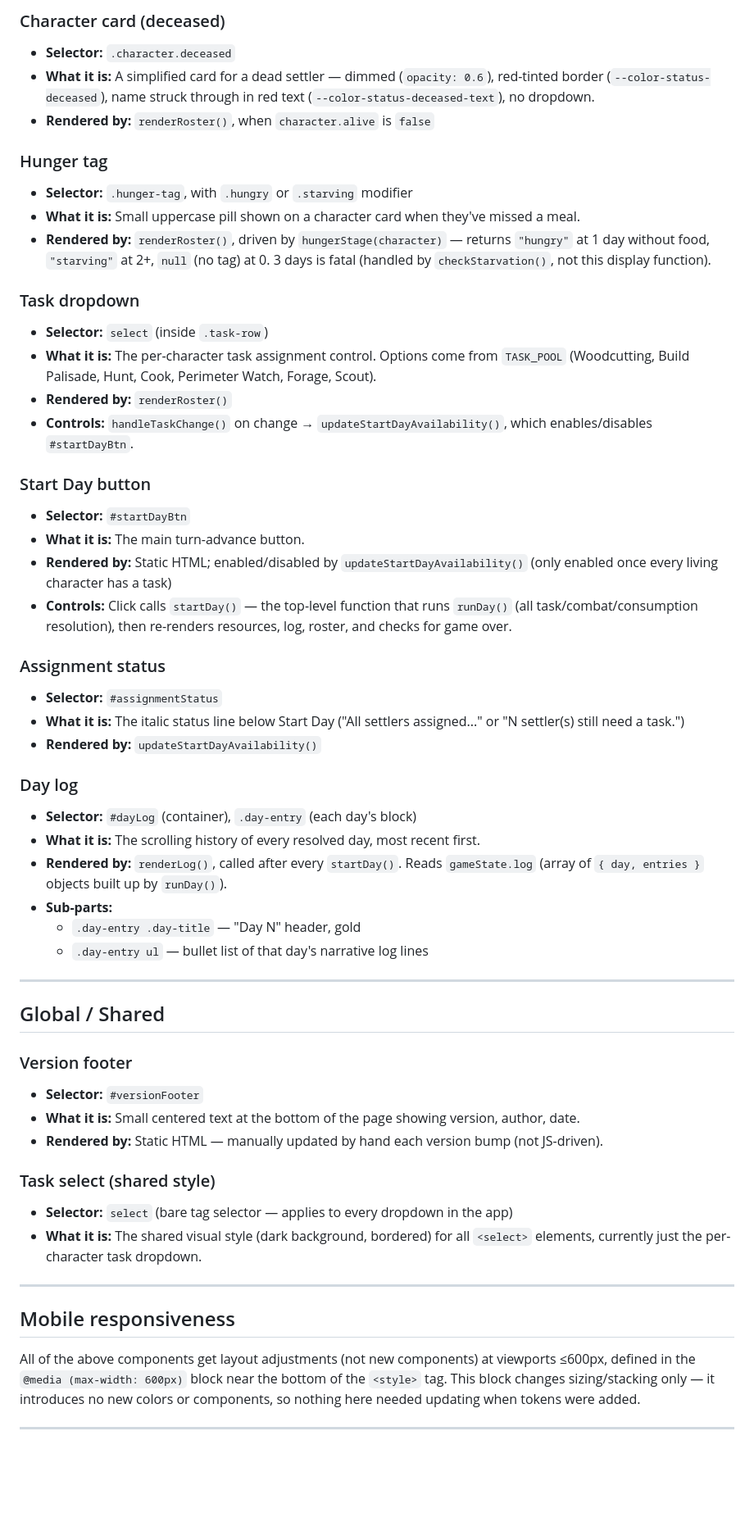
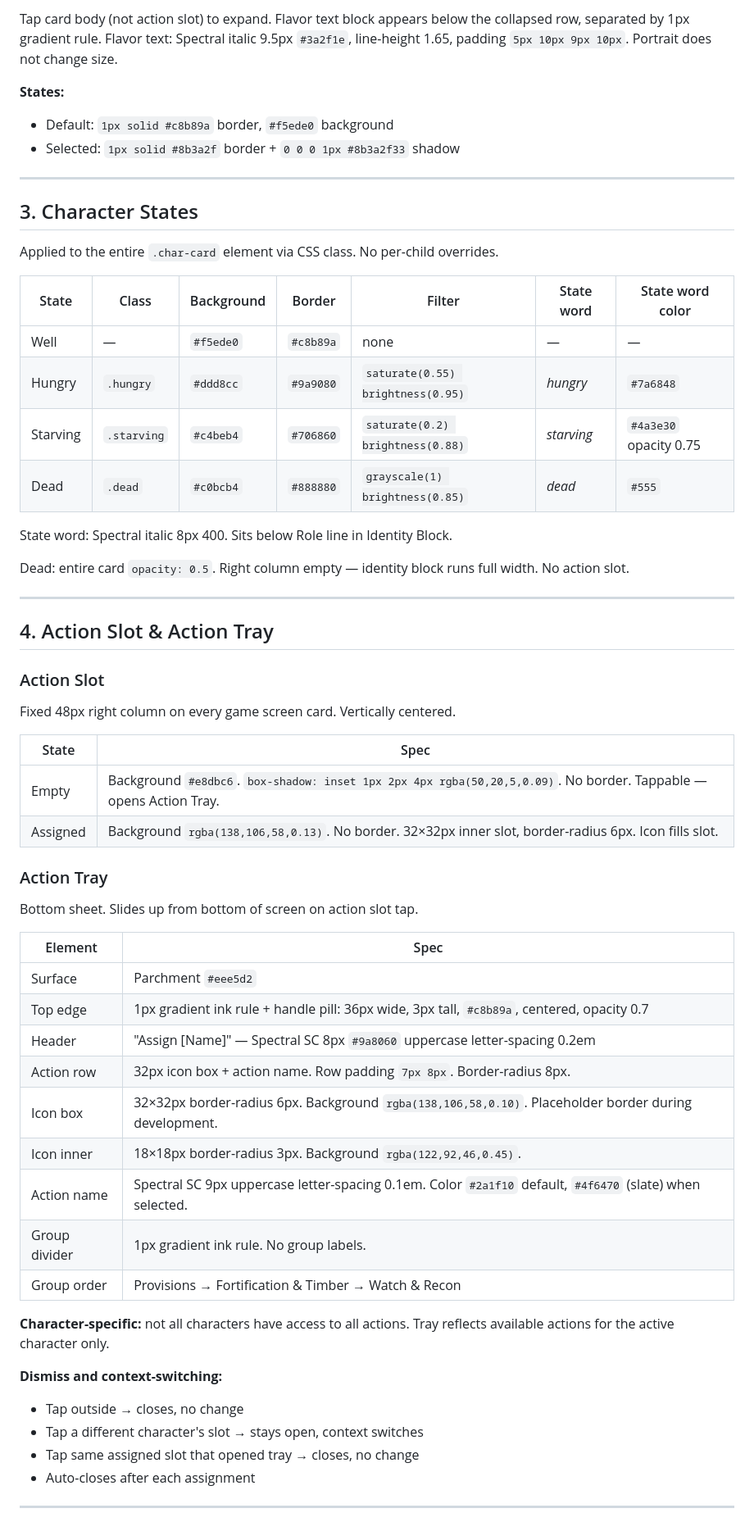
Before and after one commit to wmdutton/barbarians, a Markdown page: docs/components.md, the part around one of its changes. Shown at 82% size. GitHub-like rendering; blank space fills up the shorter version.

Commit message:
Update docs to v0500
Ensures that all locked components and tokens are saved as sources up to v0500.

```diff
--- a/docs/components.md
+++ b/docs/components.md
@@ -107,61 +102,63 @@ Controlled by `#gameScreen` (hidden until `confirmVanguard()` runs).
 
-### Character card (deceased)
-- **Selector:** `.character.deceased`
-- **What it is:** A simplified card for a dead settler — dimmed (`opacity: 0.6`), red-tinted border (`--color-status-deceased`), name struck through in red text (`--color-status-deceased-text`), no dropdown.
-- **Rendered by:** `renderRoster()`, when `character.alive` is `false`
+Tap card body (not action slot) to expand. Flavor text block appears below the collapsed row, separated by 1px gradient rule. Flavor text: Spectral italic 9.5px `#3a2f1e`, line-height 1.65, padding `5px 10px 9px 10px`. Portrait does not change size.
 
-### Hunger tag
-- **Selector:** `.hunger-tag`, with `.hungry` or `.starving` modifier
-- **What it is:** Small uppercase pill shown on a character card when they've missed a meal.
-- **Rendered by:** `renderRoster()`, driven by `hungerStage(character)` — returns `"hungry"` at 1 day without food, `"starving"` at 2+, `null` (no tag) at 0. 3 days is fatal (handled by `checkStarvation()`, not this display function).
-
-### Task dropdown
-- **Selector:** `select` (inside `.task-row`)
-- **What it is:** The per-character task assignment control. Options come from `TASK_POOL` (Woodcutting, Build Palisade, Hunt, Cook, Perimeter Watch, Forage, Scout).
-- **Rendered by:** `renderRoster()`
-- **Controls:** `handleTaskChange()` on change → `updateStartDayAvailability()`, which enables/disables `#startDayBtn`.
-
-### Start Day button
-- **Selector:** `#startDayBtn`
-- **What it is:** The main turn-advance button.
-- **Rendered by:** Static HTML; enabled/disabled by `updateStartDayAvailability()` (only enabled once every living character has a task)
-- **Controls:** Click calls `startDay()` — the top-level function that runs `runDay()` (all task/combat/consumption resolution), then re-renders resources, log, roster, and checks for game over.
-
-### Assignment status
-- **Selector:** `#assignmentStatus`
-- **What it is:** The italic status line below Start Day ("All settlers assigned..." or "N settler(s) still need a task.")
-- **Rendered by:** `updateStartDayAvailability()`
-
-### Day log
-- **Selector:** `#dayLog` (container), `.day-entry` (each day's block)
-- **What it is:** The scrolling history of every resolved day, most recent first.
-- **Rendered by:** `renderLog()`, called after every `startDay()`. Reads `gameState.log` (array of `{ day, entries }` objects built up by `runDay()`).
-- **Sub-parts:**
-  - `.day-entry .day-title` — "Day N" header, gold
-  - `.day-entry ul` — bullet list of that day's narrative log lines
+**States:**
+- Default: `1px solid #c8b89a` border, `#f5ede0` background
+- Selected: `1px solid #8b3a2f` border + `0 0 0 1px #8b3a2f33` shadow
 
 ---
 
-## Global / Shared
+## 3. Character States
 
-### Version footer
-- **Selector:** `#versionFooter`
-- **What it is:** Small centered text at the bottom of the page showing version, author, date.
-- **Rendered by:** Static HTML — manually updated by hand each version bump (not JS-driven).
+Applied to the entire `.char-card` element via CSS class. No per-child overrides.
 
-### Task select (shared style)
-- **Selector:** `select` (bare tag selector — applies to every dropdown in the app)
-- **What it is:** The shared visual style (dark background, bordered) for all `<select>` elements, currently just the per-character task dropdown.
+| State | Class | Background | Border | Filter | State word | State word color |
+|---|---|---|---|---|---|---|
+| Well | — | `#f5ede0` | `#c8b89a` | none | — | — |
+| Hungry | `.hungry` | `#ddd8cc` | `#9a9080` | `saturate(0.55) brightness(0.95)` | *hungry* | `#7a6848` |
+| Starving | `.starving` | `#c4beb4` | `#706860` | `saturate(0.2) brightness(0.88)` | *starving* | `#4a3e30` opacity 0.75 |
+| Dead | `.dead` | `#c0bcb4` | `#888880` | `grayscale(1) brightness(0.85)` | *dead* | `#555` |
+
+State word: Spectral italic 8px 400. Sits below Role line in Identity Block.
+
+Dead: entire card `opacity: 0.5`. Right column empty — identity block runs full width. No action slot.
 
 ---
 
-## Mobile responsiveness
+## 4. Action Slot & Action Tray
 
-All of the above components get layout adjustments (not new components) at
-viewports ≤600px, defined in the `@media (max-width: 600px)` block near the
-bottom of the `<style>` tag. This block changes sizing/stacking only — it
-introduces no new colors or components, so nothing here needed updating
-when tokens were added.
+### Action Slot
+
+Fixed 48px right column on every game screen card. Vertically centered.
+
+| State | Spec |
+|---|---|
+| Empty | Background `#e8dbc6`. `box-shadow: inset 1px 2px 4px rgba(50,20,5,0.09)`. No border. Tappable — opens Action Tray. |
+| Assigned | Background `rgba(138,106,58,0.13)`. No border. 32×32px inner slot, border-radius 6px. Icon fills slot. |
+
+### Action Tray
+
+Bottom sheet. Slides up from bottom of screen on action slot tap.
+
+| Element | Spec |
+|---|---|
+| Surface | Parchment `#eee5d2` |
+| Top edge | 1px gradient ink rule + handle pill: 36px wide, 3px tall, `#c8b89a`, centered, opacity 0.7 |
+| Header | "Assign [Name]" — Spectral SC 8px `#9a8060` uppercase letter-spacing 0.2em |
+| Action row | 32px icon box + action name. Row padding `7px 8px`. Border-radius 8px. |
+| Icon box | 32×32px border-radius 6px. Background `rgba(138,106,58,0.10)`. Placeholder border during development. |
+| Icon inner | 18×18px border-radius 3px. Background `rgba(122,92,46,0.45)`. |
+| Action name | Spectral SC 9px uppercase letter-spacing 0.1em. Color `#2a1f10` default, `#4f6470` (slate) when selected. |
+| Group divider | 1px gradient ink rule. No group labels. |
+| Group order | Provisions → Fortification & Timber → Watch & Recon |
+
+**Character-specific:** not all characters have access to all actions. Tray reflects available actions for the active character only.
+
+**Dismiss and context-switching:**
+- Tap outside → closes, no change
+- Tap a different character's slot → stays open, context switches
+- Tap same assigned slot that opened tray → closes, no change
+- Auto-closes after each assignment
 
 ---
 
```
Also changed, not shown: other parts of docs/components.md (+194 -85 lines), docs/tokens.md (+233 -133 lines).
